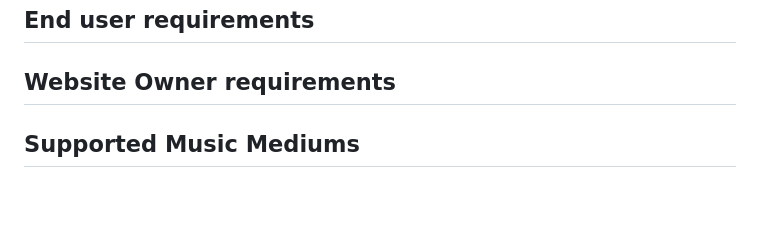
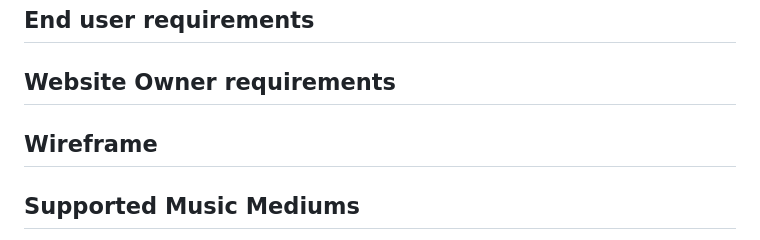
Before and after one commit to Coolafdood/music-physicals-project, a Markdown page: README.md, the part around one of its changes. GitHub-like rendering; blank space fills up the shorter version.

```diff
--- a/README.md
+++ b/README.md
@@ -35,7 +41,7 @@ Makes it easier to return, return users will find it easier if the site is funct
 Return users on deals, the site will put eyes on deals as you can push and highlight what you want to show
 ## End user requirements
 ## Website Owner requirements
-
+## Wireframe
 
 ## Supported Music Mediums
 - Vinyl Records
```
Also changed, not shown: other parts of README.md (+7 -1 lines).
